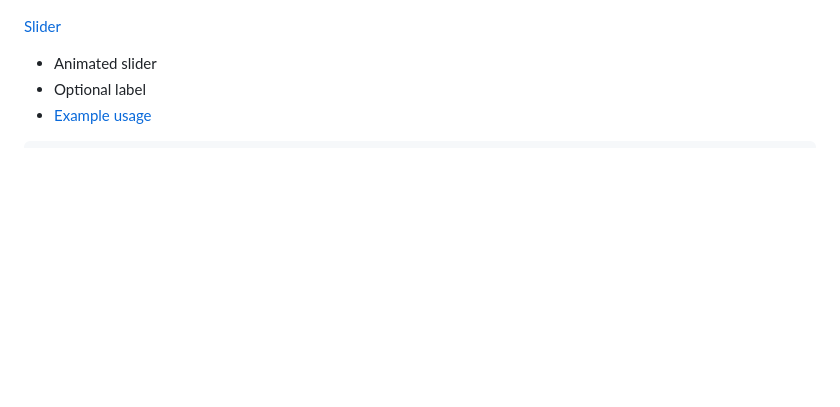
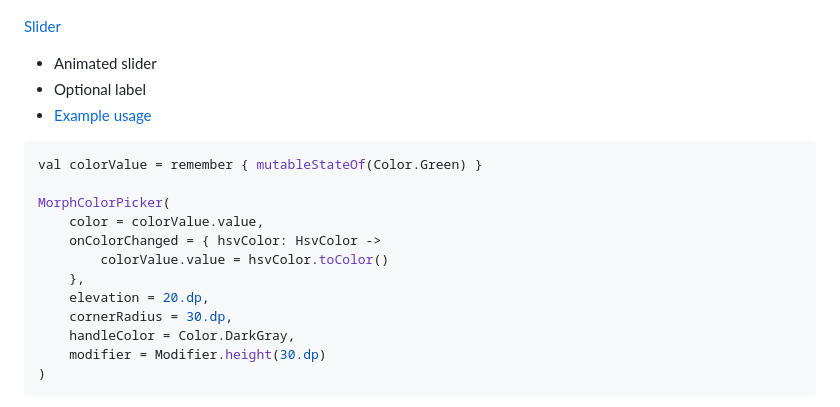
Before and after one commit to CharLEE-X/neumorph-ui, a Markdown page: README.md, the part around the change printed below. Rendered like a GitHub page; blank space fills up the shorter version.

````diff
--- a/README.md
+++ b/README.md
@@ -215,6 +230,23 @@ MorphSwitch(
 <img width="600" src="art/switchl.gif"><img width="600" src="art/switchd.gif">
 
 [Slider](neumorph/src/main/kotlin/com/adwi/neumorph/android/Slider.kt)
+
 - Animated slider
 - Optional label
 - [Example usage](app/src/main/kotlin/com/adwi/neumorph/sample/ui/screens/HomeScreen.kt)
+
+```bash
+val colorValue = remember { mutableStateOf(Color.Green) }
+
+MorphColorPicker(
+    color = colorValue.value,
+    onColorChanged = { hsvColor: HsvColor ->
+        colorValue.value = hsvColor.toColor()
+    },
+    elevation = 20.dp,
+    cornerRadius = 30.dp,
+    handleColor = Color.DarkGray,
+    modifier = Modifier.height(30.dp)
+)
+```
+
````
Also changed, not shown: other parts of README.md (+41 -15 lines), art/pickerd.gif (added), art/pickerl.gif (added), 6 other files.
